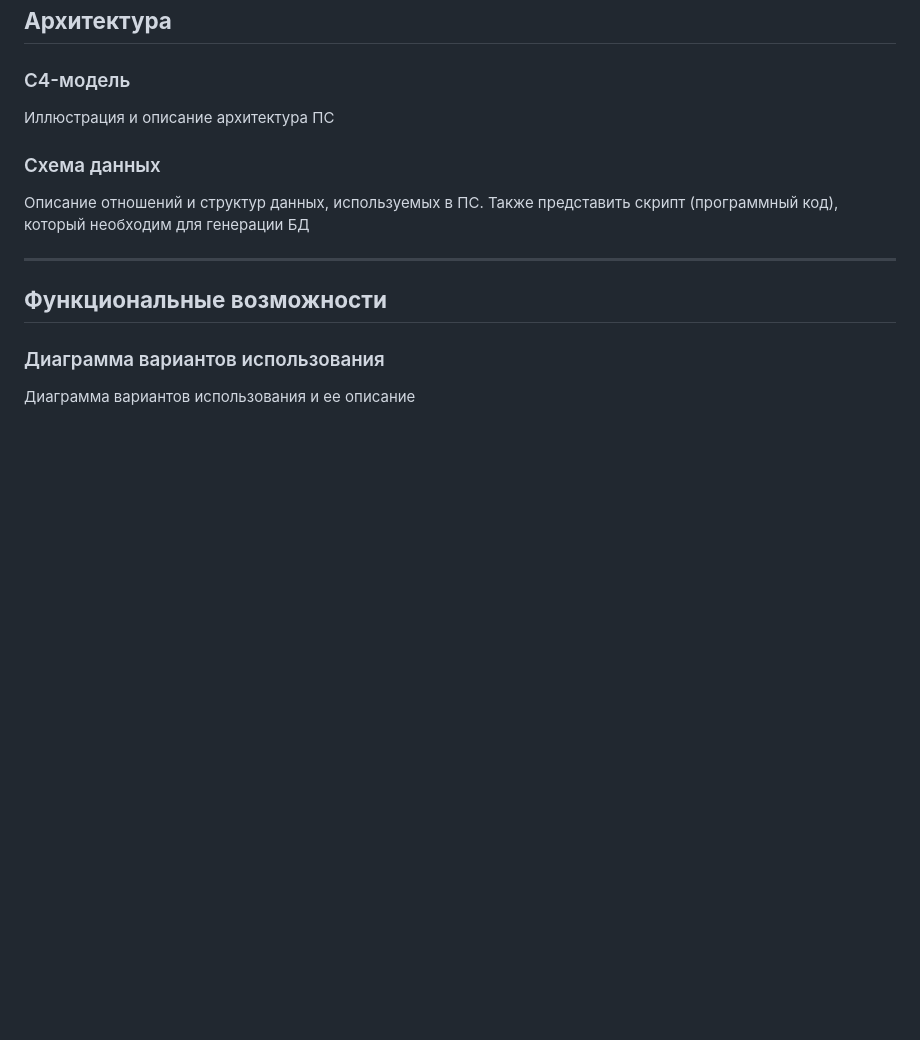
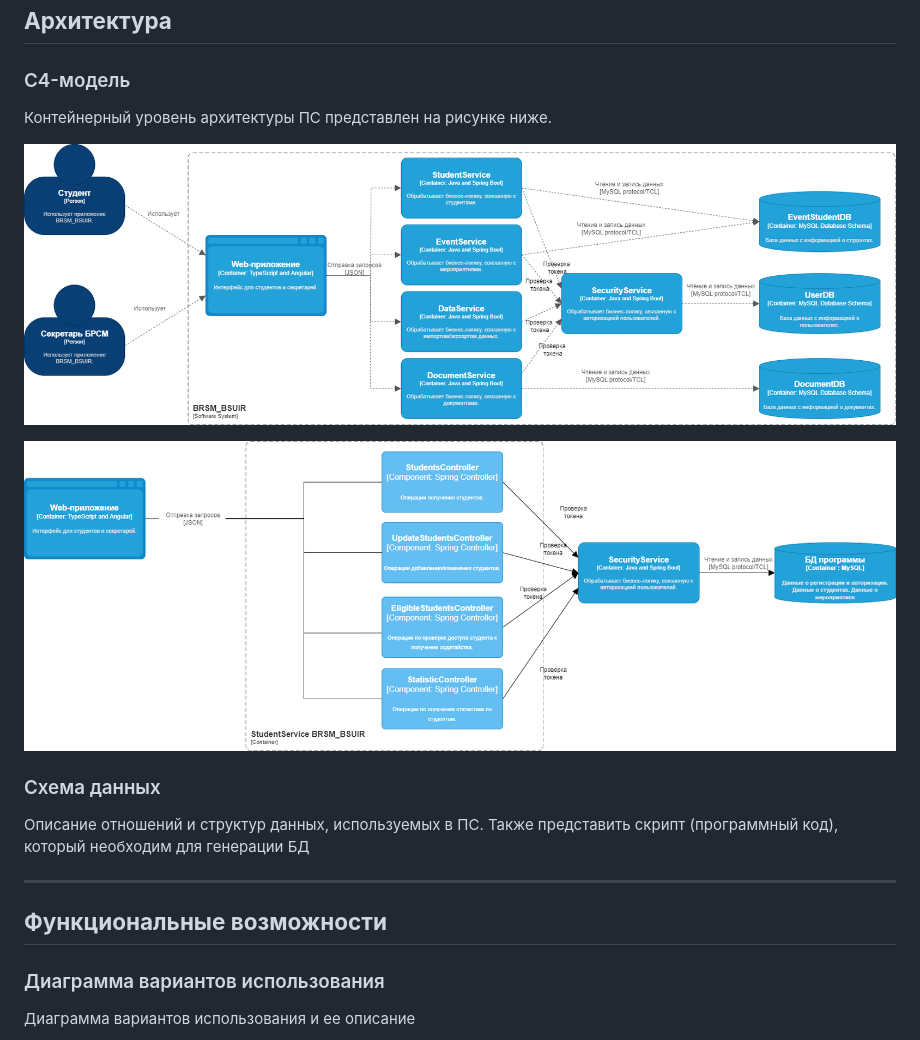
Before and after one commit to Karina2409/BRSM-Project, a Markdown page: README.md, the part around the change. GitHub-like rendering; pictures changed too: assets/C4-Model-компонентный.png (added), assets/C4-Model-контейнерный.png (added); blank space fills up the shorter version.

Commit message:
docs: add c4 images into readme

```diff
--- a/README.md
+++ b/README.md
@@ -37,7 +37,11 @@
 
 ### C4-модель
 
-Иллюстрация и описание архитектура ПС
+Контейнерный уровень архитектуры ПС представлен на рисунке ниже.
+
+![C4-Model-контейнерный.png](assets%2FC4-Model-%D0%BA%D0%BE%D0%BD%D1%82%D0%B5%D0%B9%D0%BD%D0%B5%D1%80%D0%BD%D1%8B%D0%B9.png)
+
+![C4-Model-компонентный.png](assets%2FC4-Model-%D0%BA%D0%BE%D0%BC%D0%BF%D0%BE%D0%BD%D0%B5%D0%BD%D1%82%D0%BD%D1%8B%D0%B9.png)
 
 ### Схема данных
 
```
